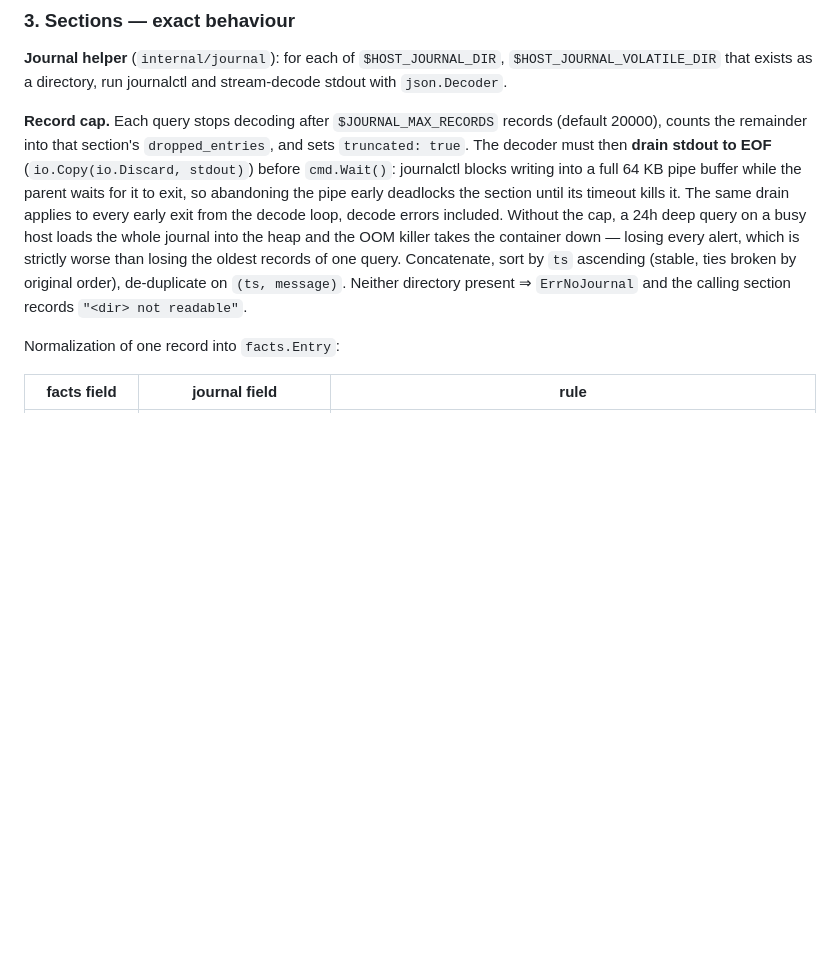
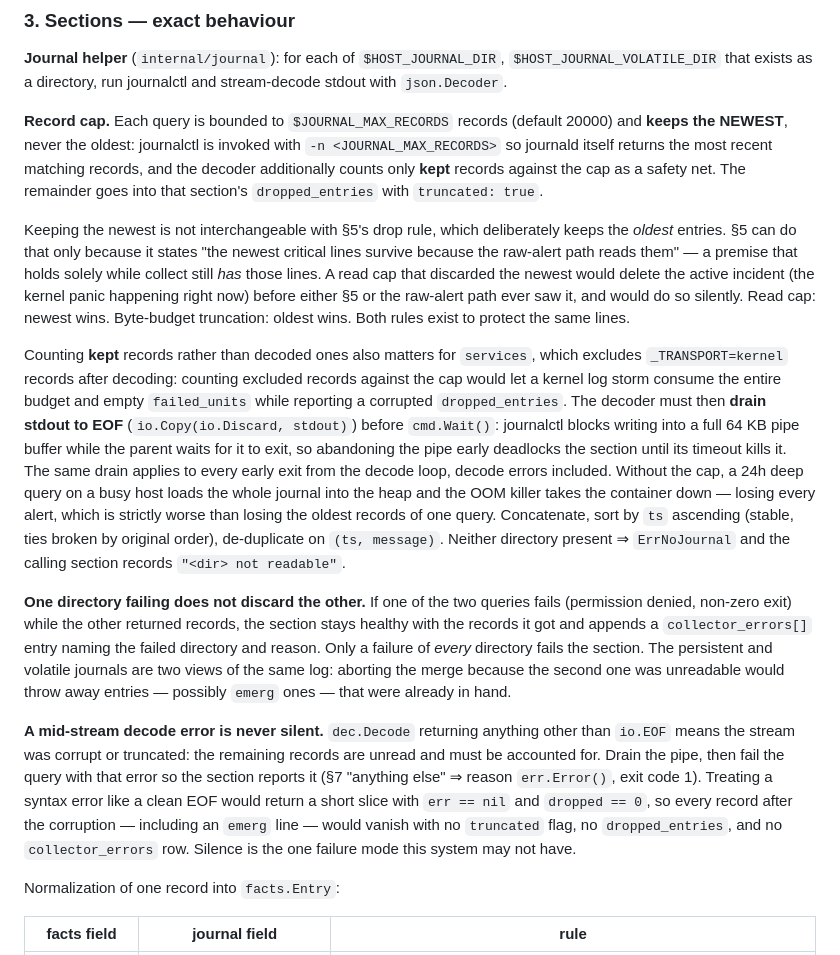
Before and after one commit to thiscantbeserious/agentic-server-supervisor, a Markdown page: contracts/collect.md, the part around the change. GitHub-like rendering; blank space fills up the shorter version.

Commit message:
collect: record cap keeps the newest; partial journal failure and decode errors are not silent
Three corrections from the agy re-gate, two of them flaws in my own record-cap
addition rather than in the implementation:

- the cap must keep the NEWEST records (journalctl -n, and count only KEPT
  records). Dropping the newest deletes the active incident before either the
  byte-budget truncation or the raw-alert path sees it - and it breaks the
  premise 5 relies on to justify keeping the oldest entries.
- counting decoded rather than kept records lets a kernel log storm consume the
  services budget and empty failed_units.
- one journal directory failing must not discard entries already collected from
  the other, and a non-EOF decode error must fail the query instead of
  returning a short slice with err == nil - that path could swallow every
  record after a corruption, emerg lines included, with no flag or error.

Co-Authored-By: Claude Fable 5 <noreply@anthropic.com>

```diff
--- a/contracts/collect.md
+++ b/contracts/collect.md
@@ -74,7 +74,15 @@ Environment is read exclusively through `internal/config.Load()`. The variables
 
 **Journal helper** (`internal/journal`): for each of `$HOST_JOURNAL_DIR`, `$HOST_JOURNAL_VOLATILE_DIR` that exists as a directory, run journalctl and stream-decode stdout with `json.Decoder`.
 
-**Record cap.** Each query stops decoding after `$JOURNAL_MAX_RECORDS` records (default 20000), counts the remainder into that section's `dropped_entries`, and sets `truncated: true`. The decoder must then **drain stdout to EOF** (`io.Copy(io.Discard, stdout)`) before `cmd.Wait()`: journalctl blocks writing into a full 64 KB pipe buffer while the parent waits for it to exit, so abandoning the pipe early deadlocks the section until its timeout kills it. The same drain applies to every early exit from the decode loop, decode errors included. Without the cap, a 24h deep query on a busy host loads the whole journal into the heap and the OOM killer takes the container down — losing every alert, which is strictly worse than losing the oldest records of one query. Concatenate, sort by `ts` ascending (stable, ties broken by original order), de-duplicate on `(ts, message)`. Neither directory present ⇒ `ErrNoJournal` and the calling section records `"<dir> not readable"`.
+**Record cap.** Each query is bounded to `$JOURNAL_MAX_RECORDS` records (default 20000) and **keeps the NEWEST**, never the oldest: journalctl is invoked with `-n <JOURNAL_MAX_RECORDS>` so journald itself returns the most recent matching records, and the decoder additionally counts only **kept** records against the cap as a safety net. The remainder goes into that section's `dropped_entries` with `truncated: true`.
+
+Keeping the newest is not interchangeable with §5's drop rule, which deliberately keeps the *oldest* entries. §5 can do that only because it states "the newest critical lines survive because the raw-alert path reads them" — a premise that holds solely while collect still *has* those lines. A read cap that discarded the newest would delete the active incident (the kernel panic happening right now) before either §5 or the raw-alert path ever saw it, and would do so silently. Read cap: newest wins. Byte-budget truncation: oldest wins. Both rules exist to protect the same lines.
+
+Counting **kept** records rather than decoded ones also matters for `services`, which excludes `_TRANSPORT=kernel` records after decoding: counting excluded records against the cap would let a kernel log storm consume the entire budget and empty `failed_units` while reporting a corrupted `dropped_entries`. The decoder must then **drain stdout to EOF** (`io.Copy(io.Discard, stdout)`) before `cmd.Wait()`: journalctl blocks writing into a full 64 KB pipe buffer while the parent waits for it to exit, so abandoning the pipe early deadlocks the section until its timeout kills it. The same drain applies to every early exit from the decode loop, decode errors included. Without the cap, a 24h deep query on a busy host loads the whole journal into the heap and the OOM killer takes the container down — losing every alert, which is strictly worse than losing the oldest records of one query. Concatenate, sort by `ts` ascending (stable, ties broken by original order), de-duplicate on `(ts, message)`. Neither directory present ⇒ `ErrNoJournal` and the calling section records `"<dir> not readable"`.
+
+**One directory failing does not discard the other.** If one of the two queries fails (permission denied, non-zero exit) while the other returned records, the section stays healthy with the records it got and appends a `collector_errors[]` entry naming the failed directory and reason. Only a failure of *every* directory fails the section. The persistent and volatile journals are two views of the same log: aborting the merge because the second one was unreadable would throw away entries — possibly `emerg` ones — that were already in hand.
+
+**A mid-stream decode error is never silent.** `dec.Decode` returning anything other than `io.EOF` means the stream was corrupt or truncated: the remaining records are unread and must be accounted for. Drain the pipe, then fail the query with that error so the section reports it (§7 "anything else" ⇒ reason `err.Error()`, exit code 1). Treating a syntax error like a clean EOF would return a short slice with `err == nil` and `dropped == 0`, so every record after the corruption — including an `emerg` line — would vanish with no `truncated` flag, no `dropped_entries`, and no `collector_errors` row. Silence is the one failure mode this system may not have.
 
 Normalization of one record into `facts.Entry`:
 
```
